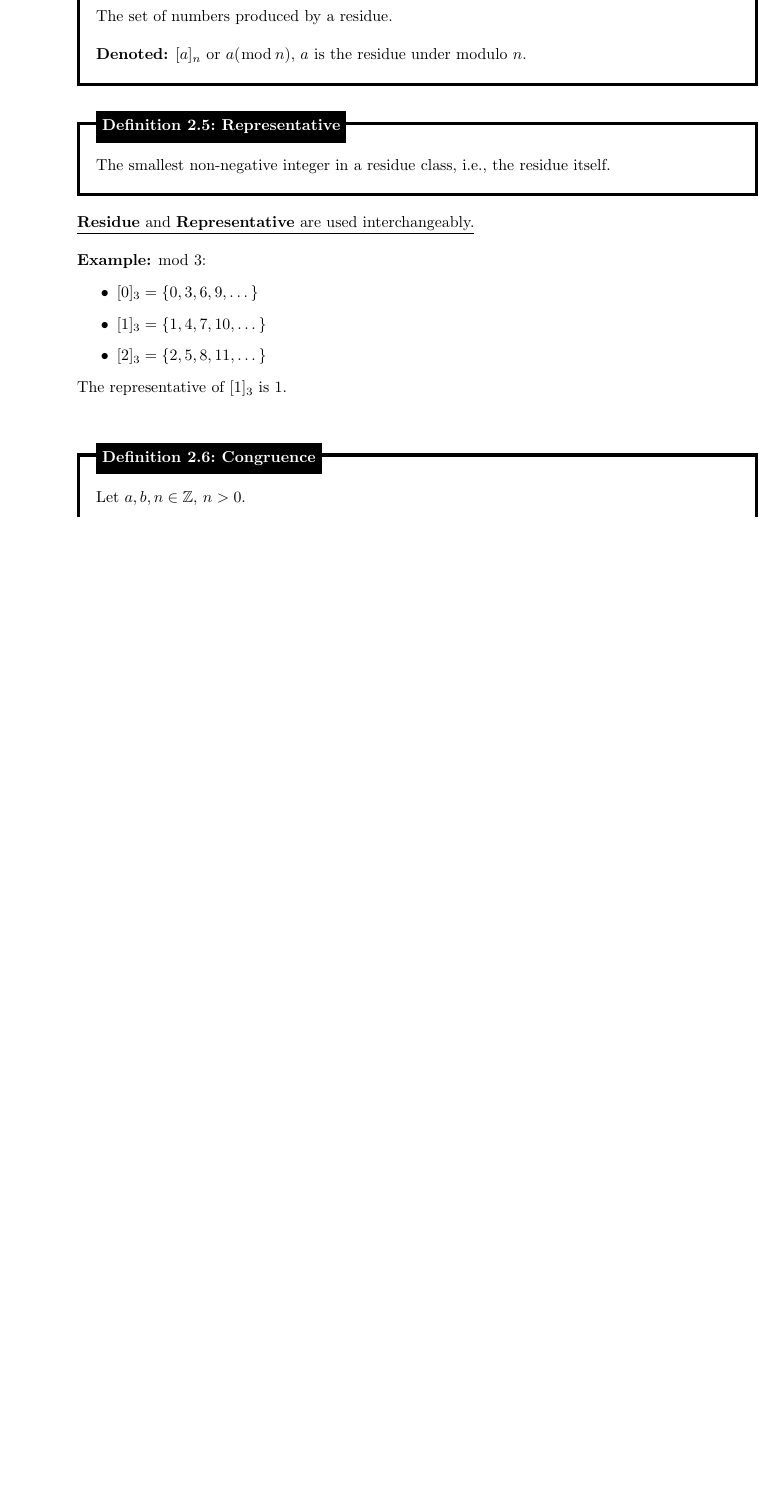
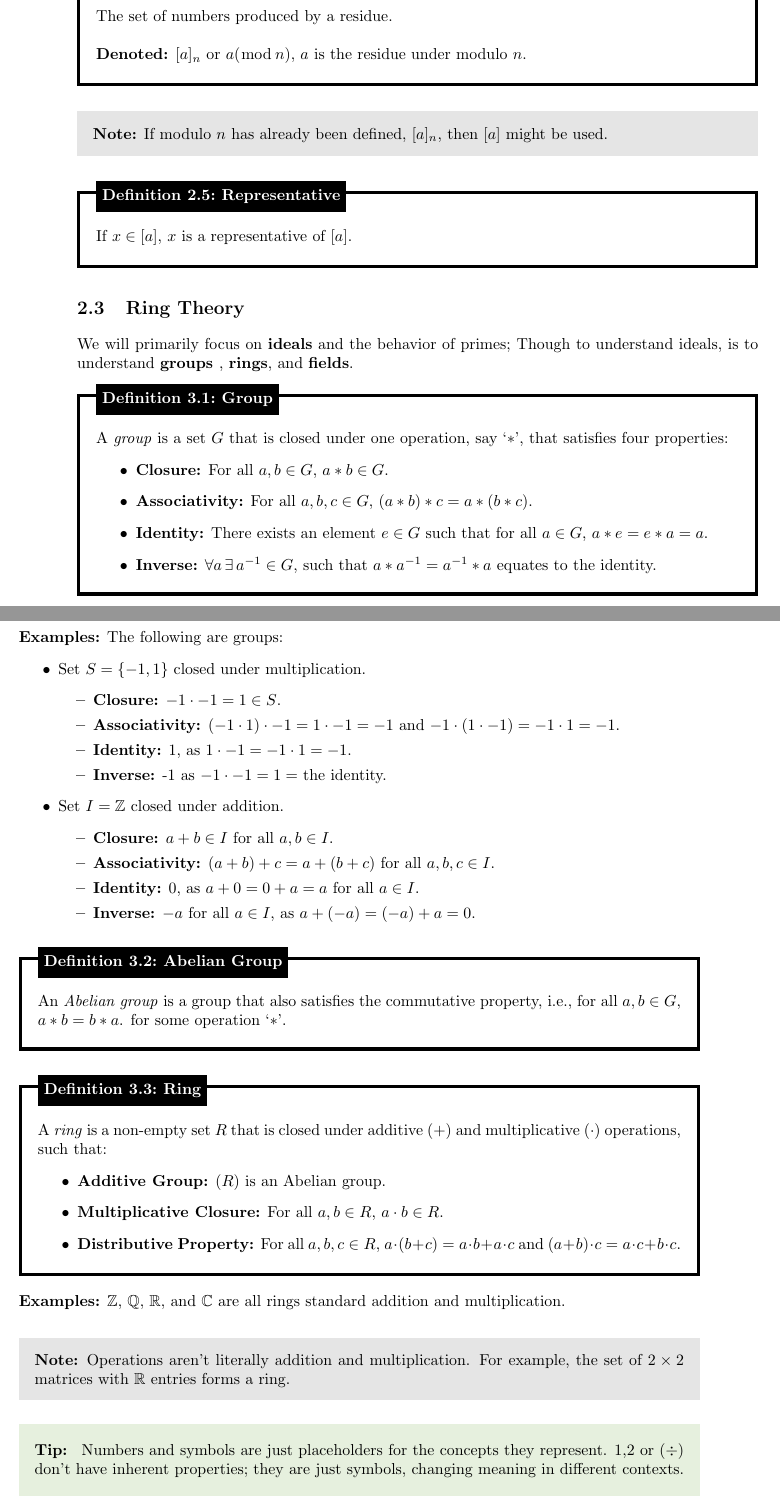
Before and after one commit to Concise-Works/int-numerus, a LaTeX book (main.tex, which reads Sections/Basics/ideals.tex, Sections/Basics/mod.tex): part of page 14 of 14 before the commit and two parts of pages 14 and 15 of 17 after it, the two joined at a grey line, cut so that both start at the same text, the shorter picture padded with empty space. Compiled offline with pdfLaTeX.

Commit message:
ring theory

```diff
--- /dev/null
+++ b/Sections/Basics/ideals.tex
@@ -0,0 +1,67 @@
+\section{Ring Theory}
+We will primarily focus on \textbf{ideals} and the behavior of primes; Though
+to understand ideals, is to understand \textbf{groups }, \textbf{rings}, and \textbf{fields}.
+
+\begin{Def}[Group]
+
+    A \textit{group} is a set $G$ that is closed under one operation, say `$*$', that satisfies four properties:
+    \begin{itemize}
+        \item \textbf{Closure:} For all $a,b\in G$, $a*b\in G$.
+        \item \textbf{Associativity:} For all $a,b,c\in G$, $(a*b)*c=a*(b*c)$.
+        \item \textbf{Identity:} There exists an element $e\in G$ such that for all $a\in G$, $a*e=e*a=a$.
+        \item \textbf{Inverse:} $\forall a\,\exists\, a^{-1}\in G$, such that $a*a^{-1}=a^{-1}*a$ equates to the identity.
+    \end{itemize}
+\end{Def}
+\newpage
+
+\noindent
+\textbf{Examples:} The following are groups:
+\begin{itemize}
+    \item Set $S=\{-1,1\}$ closed under multiplication.
+          \begin{itemize}
+              \item \textbf{Closure:} $-1\cdot-1=1\in S$.
+              \item \textbf{Associativity:} $(-1\cdot1)\cdot-1=1\cdot-1=-1$ and $-1\cdot(1\cdot-1)=-1\cdot1=-1$.
+              \item \textbf{Identity:} 1, as $1 \cdot -1=-1\cdot1=-1$.
+              \item \textbf{Inverse:} -1 as $-1\cdot-1=1=$ the identity.
+          \end{itemize}
+
+    \item Set $I=\mathbb{Z}$ closed under addition.
+          \begin{itemize}
+              \item \textbf{Closure:} $a+b\in I$ for all $a,b\in I$.
+              \item \textbf{Associativity:} $(a+b)+c=a+(b+c)$ for all $a,b,c\in I$.
+              \item \textbf{Identity:} 0, as $a+0=0+a=a$ for all $a\in I$.
+              \item \textbf{Inverse:} $-a$ for all $a\in I$, as $a+(-a)=(-a)+a=0$.
+          \end{itemize}
+\end{itemize}
+
+\begin{Def}[Abelian Group]
+
+    An \textit{Abelian group} is a group that also satisfies the commutative property, i.e., for all $a,b\in G$, $a*b=b*a$.
+    for some operation `$*$'.
+
+\end{Def}
+
+\begin{Def}[Ring]
+
+    A \textit{ring} is a non-empty set $R$ that is closed under additive (+) and multiplicative $(\cdot)$ operations, such that:
+    \begin{itemize}
+        \item \textbf{Additive Group:} $(R)$ is an Abelian group.
+        \item \textbf{Multiplicative Closure:} For all $a,b\in R$, $a\cdot b\in R$.
+        \item \textbf{Distributive Property:} For all $a,b,c\in R$, $a\cdot(b+c)=a\cdot b+a\cdot c$ and $(a+b)\cdot c=a\cdot c+b\cdot c$.
+    \end{itemize}
+\end{Def}
+
+\noindent
+\textbf{Examples:} $\mathbb{Z}$, $\mathbb{Q}$, $\mathbb{R}$, and $\mathbb{C}$ are all rings standard addition and multiplication.\\
+
+\begin{Note}
+    \textbf{Note:} Operations aren't literally addition and multiplication. For example,
+    the set of $2\times2$ matrices with $\mathbb{R}$ entries forms a ring.
+\end{Note}
+\begin{Tip}
+    Numbers and symbols are just placeholders for the concepts they represent.
+    1,2 or ($\div$) don't have inherent properties; they are just symbols, changing meaning
+    in different contexts.
+\end{Tip}
+
+\newpage
--- a/Sections/Basics/mod.tex
+++ b/Sections/Basics/mod.tex
@@ -376,29 +376,12 @@ We formally group (5)-(7)'s column headers into classes, which we call \underlin
     \noindent
     \textbf{Denoted:} $[a]_n$ or $a (\bmod\, n)$, $a$ is the residue under modulo $n$.
 \end{Def}
-
+\begin{Note}
+    \textbf{Note:} If modulo $n$ has already been defined, $[a]_n$, then $[a]$ might be used.
+\end{Note}
 \begin{Def}[Representative]
 
     \label{def:representative}
 
-    The smallest non-negative integer in a residue class, i.e., the residue itself.
+    If $x\in [a]$, $x$ is a representative of $[a]$.
 \end{Def}
-\underline{\textbf{Residue} and \textbf{Representative} are used interchangeably.}\\
-
-\noindent
-\textbf{Example:} mod 3:
-\begin{itemize}
-    \item $[0]_3=\{0,3,6,9,\dots\}$
-    \item $[1]_3=\{1,4,7,10,\dots\}$
-    \item $[2]_3=\{2,5,8,11,\dots\}$
-\end{itemize}
-
-\noindent
-The representative of $[1]_3$ is 1.\\
-
-\noindent
-\begin{Def}[Congruence]
-
-    \label{def:congruence}
-
-    Let $a,b,n\in\mathbb{Z}$, $n>0$.\\
@@ -412,4 +387,0 @@ The representative of $[1]_3$ is 1.\\
-\end{Def}
-
-\noindent
-\textbf{Example:} $8\equiv22\pmod7$, as ($8\bmod7)=1$ and ($22\bmod7)=1$.\\
```
Also changed, not shown: Sections/Basics/cong.tex (added, +17 -0 lines), Sections/Basics/divis.tex (+2 -2 lines), main.tex (+3 -0 lines), main.pdf, Sections/Basics/ideals.tex (52 more changed lines), Sections/Basics/mod.tex (7 more changed lines), 3 other files.
